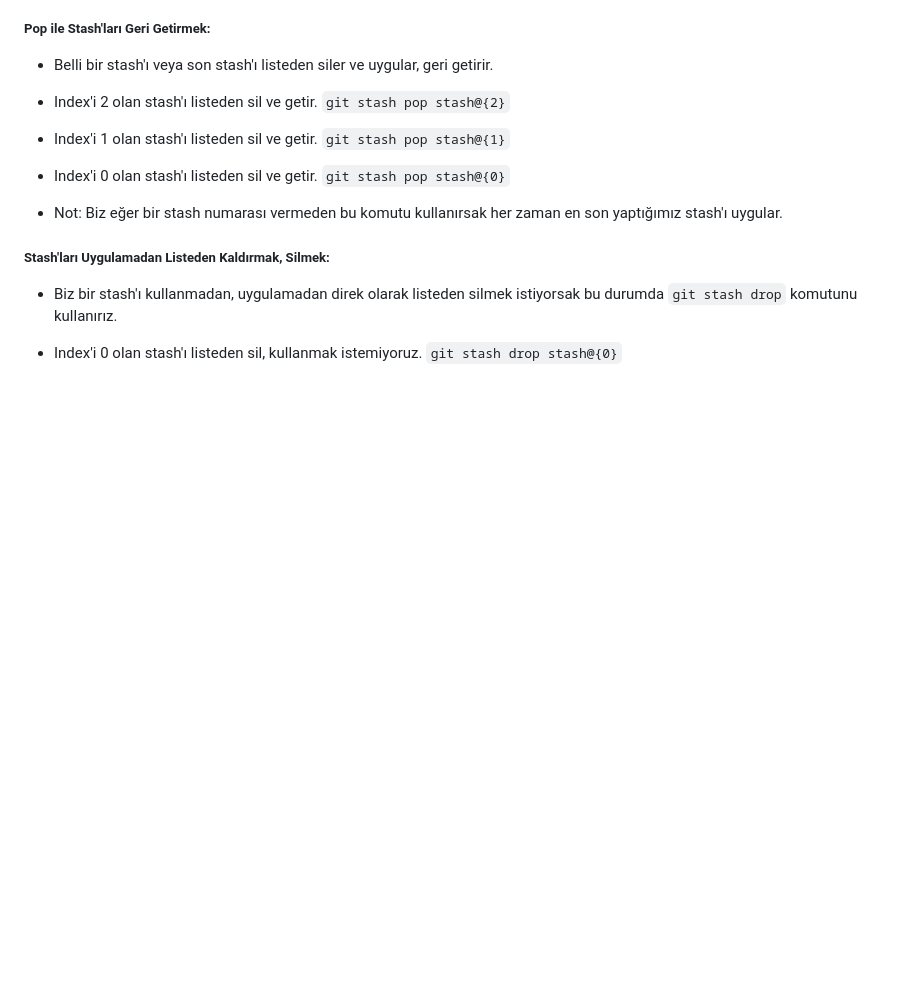
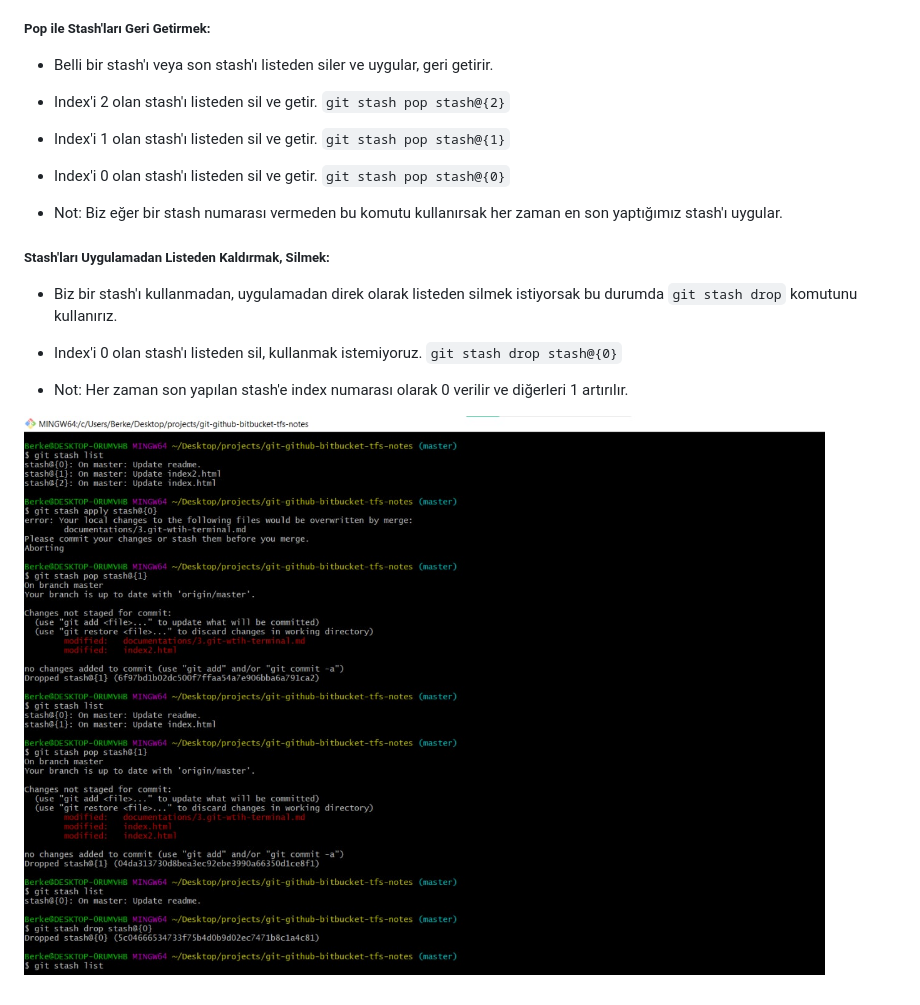
Before and after one commit to berkesayin/git-github-workshop, a Markdown page: documentations/3.git-wtih-terminal.md, the part around the change. Rendered like a GitHub page; pictures changed too: images/39.1.stash.jpg (added); blank space fills up the shorter version.

Commit message:
Study stash (save, apply, pop, list, drop)

```diff
--- a/documentations/3.git-wtih-terminal.md
+++ b/documentations/3.git-wtih-terminal.md
@@ -281,3 +281,8 @@
 
 - Index'i 0 olan stash'ı listeden sil, kullanmak istemiyoruz.
 `git stash drop stash@{0}`
+
+
+- Not: Her zaman son yapılan stash'e index numarası olarak 0 verilir ve diğerleri 1 artırılır.
+
+![pic](../images/39.1.stash.jpg)
```
Also changed, not shown: 2 other files.
